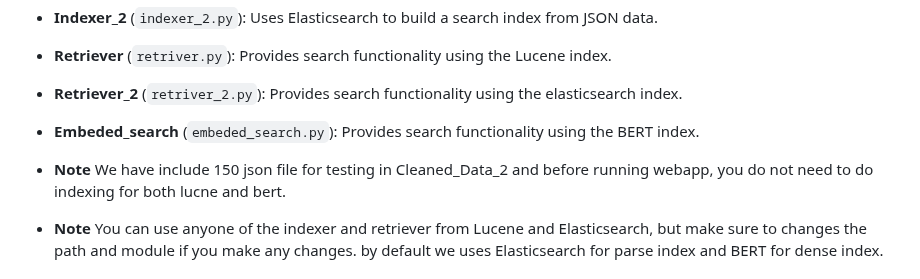
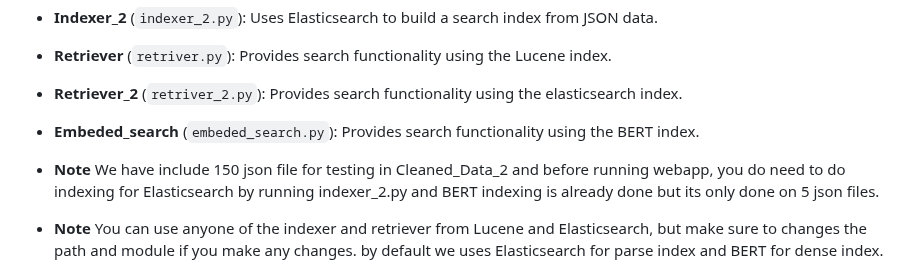
Before and after one commit to princesavsaviya/retrivex-webapp, a Markdown page: README.md, the part around the change. Rendered like a GitHub page.

Commit message:
Add message about doing indexing

```diff
--- a/README.md
+++ b/README.md
@@ -9,7 +9,8 @@ This project implements a retrieval system for drug information. It includes thr
 - **Retriever_2** (`retriver_2.py`): Provides search functionality using the elasticsearch index.
 - **Embeded_search** (`embeded_search.py`): Provides search functionality using the BERT index.
 
-- **Note** We have include 150 json file for testing in Cleaned_Data_2 and before running webapp, you do not need to do indexing for both lucne and bert.
+- **Note** We have include 150 json file for testing in Cleaned_Data_2 and before running webapp, you do need to do indexing for Elasticsearch by running indexer_2.py and BERT indexing is already done but its only done on 5 json files.
+
 
 - **Note** You can use anyone of the indexer and retriever from Lucene and Elasticsearch, but make sure to changes the path and module if you make any changes. by default we uses Elasticsearch for parse index and BERT for dense index.
 
```
